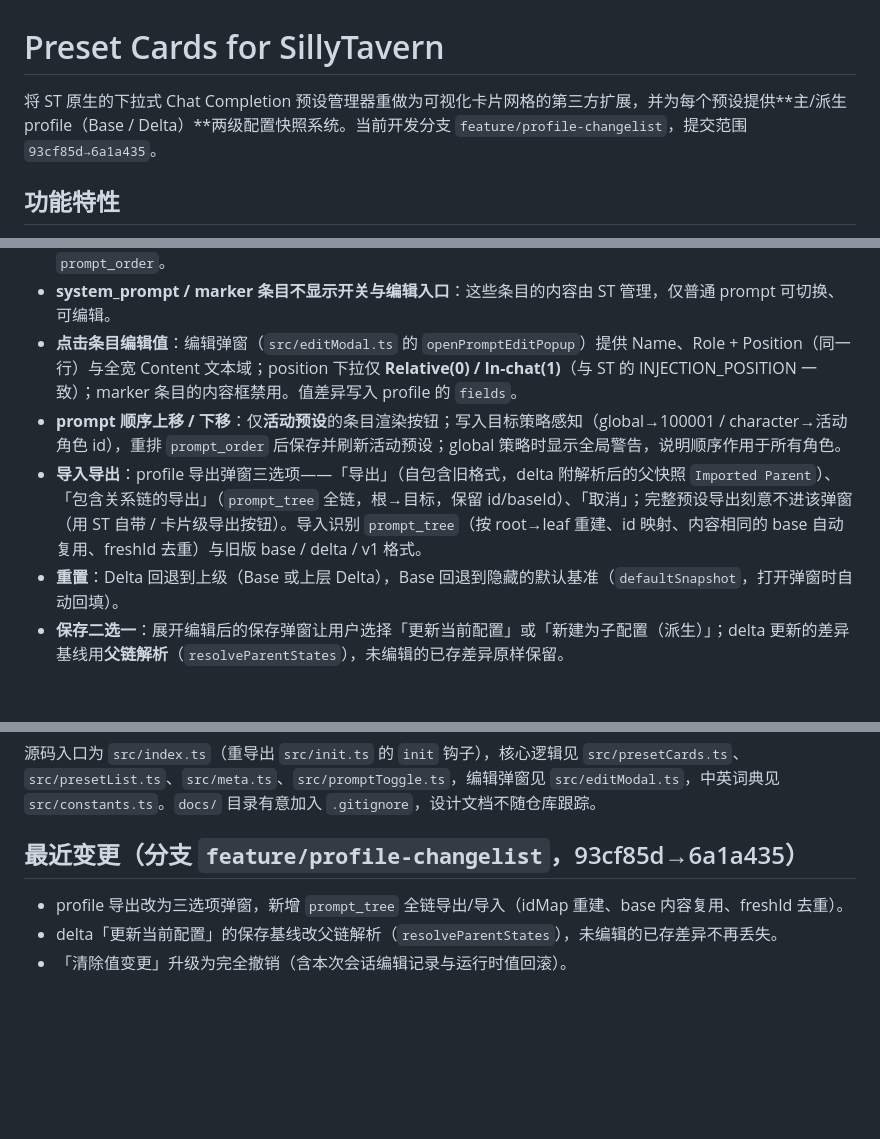
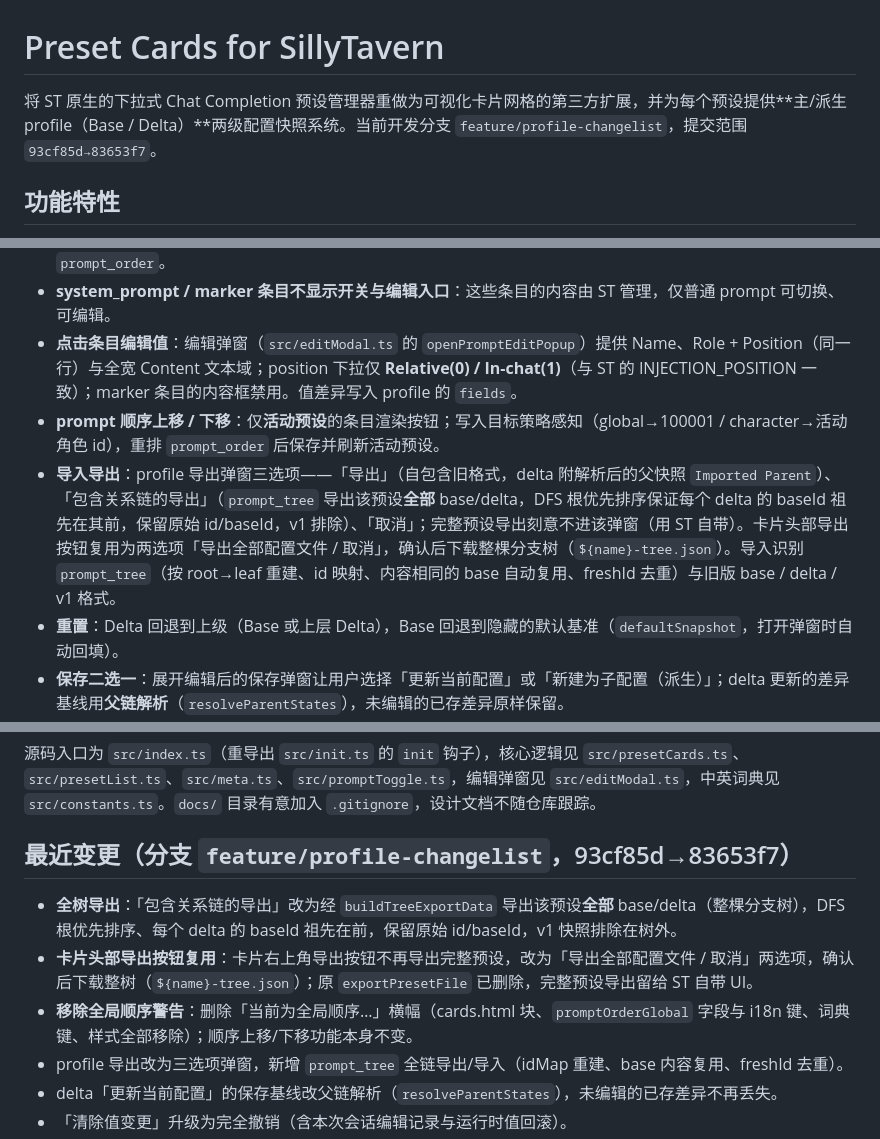
Before and after one commit to Aruki-Myu/preset-cards, a Markdown page: README.md, 3 parts joined by grey strips. Drawn GitHub-style; blank space fills up the shorter version.

Commit message:
docs: README 同步至全树导出/头部按钮复用/移除全局警告（83653f7）

```diff
--- a/README.md
+++ b/README.md
@@ -1,6 +1,6 @@
 # Preset Cards for SillyTavern
 
-将 ST 原生的下拉式 Chat Completion 预设管理器重做为可视化卡片网格的第三方扩展，并为每个预设提供**主/派生 profile（Base / Delta）**两级配置快照系统。当前开发分支 `feature/profile-changelist`，提交范围 `93cf85d→6a1a435`。
+将 ST 原生的下拉式 Chat Completion 预设管理器重做为可视化卡片网格的第三方扩展，并为每个预设提供**主/派生 profile（Base / Delta）**两级配置快照系统。当前开发分支 `feature/profile-changelist`，提交范围 `93cf85d→83653f7`。
 
 ## 功能特性
 
@@ -11,8 +11,8 @@
 - **展开条目编辑开关**：点击 profile 展开条目列表，逐条切换 prompt 开关，改动实时写入预设实际值并同步 `prompt_order`。
 - **system_prompt / marker 条目不显示开关与编辑入口**：这些条目的内容由 ST 管理，仅普通 prompt 可切换、可编辑。
 - **点击条目编辑值**：编辑弹窗（`src/editModal.ts` 的 `openPromptEditPopup`）提供 Name、Role + Position（同一行）与全宽 Content 文本域；position 下拉仅 **Relative(0) / In-chat(1)**（与 ST 的 INJECTION_POSITION 一致）；marker 条目的内容框禁用。值差异写入 profile 的 `fields`。
-- **prompt 顺序上移 / 下移**：仅**活动预设**的条目渲染按钮；写入目标策略感知（global→100001 / character→活动角色 id），重排 `prompt_order` 后保存并刷新活动预设；global 策略时显示全局警告，说明顺序作用于所有角色。
-- **导入导出**：profile 导出弹窗三选项——「导出」（自包含旧格式，delta 附解析后的父快照 `Imported Parent`）、「包含关系链的导出」（`prompt_tree` 全链，根→目标，保留 id/baseId）、「取消」；完整预设导出刻意不进该弹窗（用 ST 自带 / 卡片级导出按钮）。导入识别 `prompt_tree`（按 root→leaf 重建、id 映射、内容相同的 base 自动复用、freshId 去重）与旧版 base / delta / v1 格式。
+- **prompt 顺序上移 / 下移**：仅**活动预设**的条目渲染按钮；写入目标策略感知（global→100001 / character→活动角色 id），重排 `prompt_order` 后保存并刷新活动预设。
+- **导入导出**：profile 导出弹窗三选项——「导出」（自包含旧格式，delta 附解析后的父快照 `Imported Parent`）、「包含关系链的导出」（`prompt_tree` 导出该预设**全部** base/delta，DFS 根优先排序保证每个 delta 的 baseId 祖先在其前，保留原始 id/baseId，v1 排除）、「取消」；完整预设导出刻意不进该弹窗（用 ST 自带）。卡片头部导出按钮复用为两选项「导出全部配置文件 / 取消」，确认后下载整棵分支树（`${name}-tree.json`）。导入识别 `prompt_tree`（按 root→leaf 重建、id 映射、内容相同的 base 自动复用、freshId 去重）与旧版 base / delta / v1 格式。
 - **重置**：Delta 回退到上级（Base 或上层 Delta），Base 回退到隐藏的默认基准（`defaultSnapshot`，打开弹窗时自动回填）。
 - **保存二选一**：展开编辑后的保存弹窗让用户选择「更新当前配置」或「新建为子配置（派生）」；delta 更新的差异基线用**父链解析**（`resolveParentStates`），未编辑的已存差异原样保留。
 - **清除值变更**：一键删除该条目的 `fields` 并**完全撤销**——同时还原运行时值、同步活动预设、清除本次会话的编辑记录（`sessionEdits`）。
@@ -65,8 +65,11 @@ npm run build      # 生产构建，输出 dist/index.js（sourcemap 已禁用
 
 源码入口为 `src/index.ts`（重导出 `src/init.ts` 的 `init` 钩子），核心逻辑见 `src/presetCards.ts`、`src/presetList.ts`、`src/meta.ts`、`src/promptToggle.ts`，编辑弹窗见 `src/editModal.ts`，中英词典见 `src/constants.ts`。`docs/` 目录有意加入 `.gitignore`，设计文档不随仓库跟踪。
 
-## 最近变更（分支 `feature/profile-changelist`，93cf85d→6a1a435）
+## 最近变更（分支 `feature/profile-changelist`，93cf85d→83653f7）
 
+- **全树导出**：「包含关系链的导出」改为经 `buildTreeExportData` 导出该预设**全部** base/delta（整棵分支树），DFS 根优先排序、每个 delta 的 baseId 祖先在前，保留原始 id/baseId，v1 快照排除在树外。
+- **卡片头部导出按钮复用**：卡片右上角导出按钮不再导出完整预设，改为「导出全部配置文件 / 取消」两选项，确认后下载整树（`${name}-tree.json`）；原 `exportPresetFile` 已删除，完整预设导出留给 ST 自带 UI。
+- **移除全局顺序警告**：删除「当前为全局顺序…」横幅（cards.html 块、`promptOrderGlobal` 字段与 i18n 键、词典键、样式全部移除）；顺序上移/下移功能本身不变。
 - profile 导出改为三选项弹窗，新增 `prompt_tree` 全链导出/导入（idMap 重建、base 内容复用、freshId 去重）。
 - delta「更新当前配置」的保存基线改父链解析（`resolveParentStates`），未编辑的已存差异不再丢失。
 - 「清除值变更」升级为完全撤销（含本次会话编辑记录与运行时值回滚）。
```
